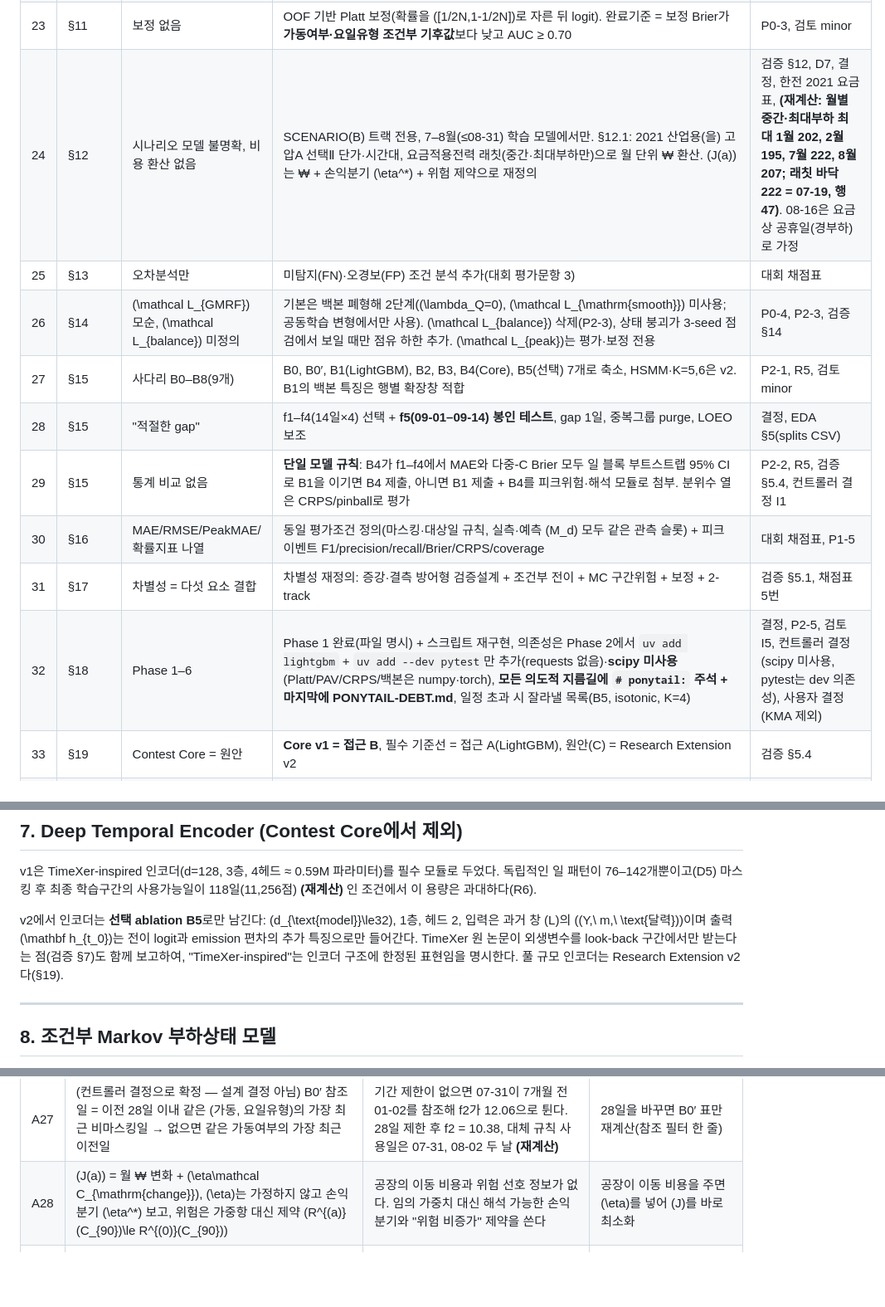
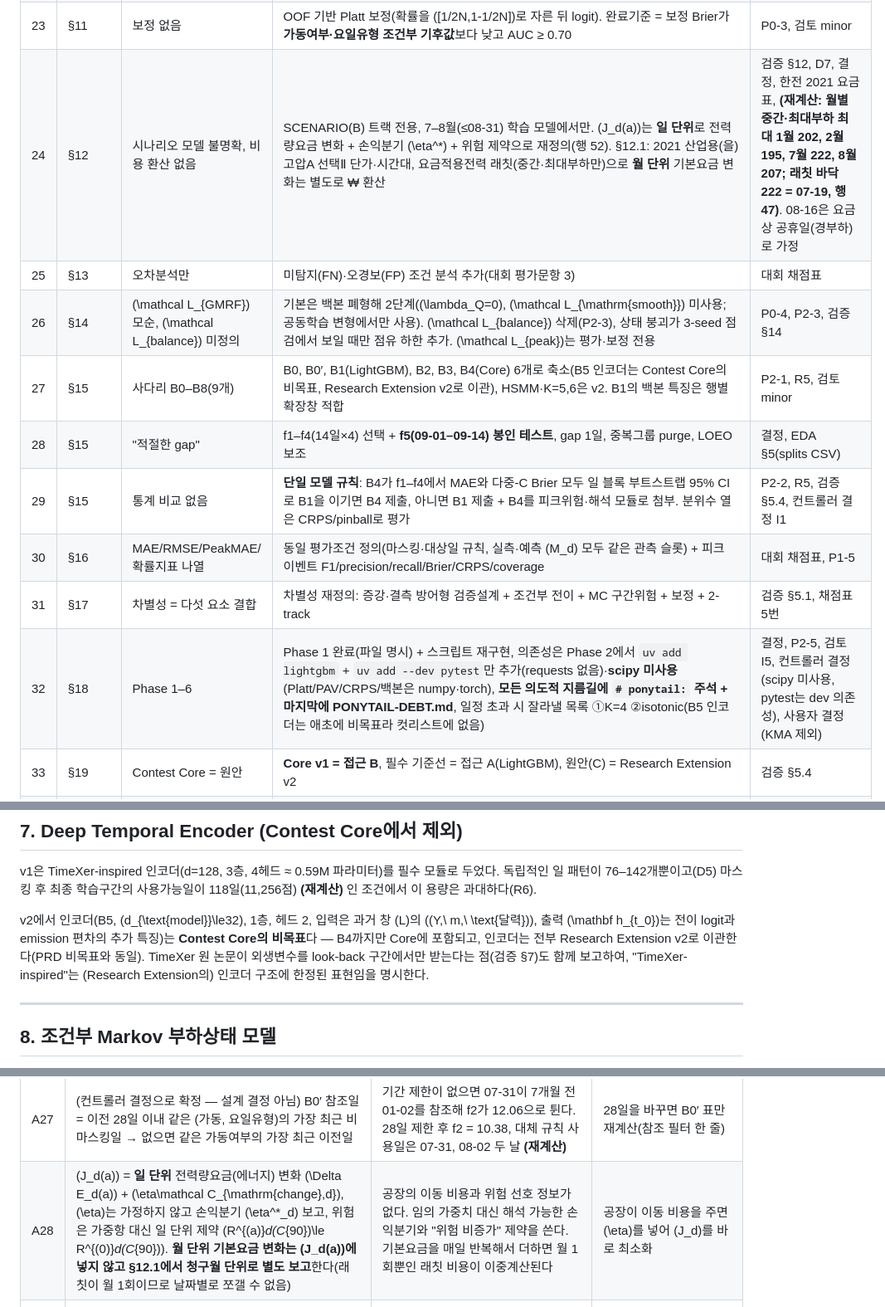
Before and after one commit to zongseung/manufacture, a Markdown page: document/KAMP_GMST_Power_project_proposal_v2.md, 3 parts joined by grey strips. Shown at 83% size. Drawn GitHub-style; blank space fills up the shorter version.

Commit message:
docs: reconcile B5 non-goal and daily J_d(a) wording

```diff
--- a/document/KAMP_GMST_Power_project_proposal_v2.md
+++ b/document/KAMP_GMST_Power_project_proposal_v2.md
@@ -41,15 +41,15 @@
 | 21 | §11 | 해석식 \(\pi\prod A_hB_h(C)\mathbf 1\) | **조상샘플링 MC 2,000경로**로 \(F_M\) 추정(마지막 관측 결측 시 \(e_0\)는 정상분포에서 추출), 해석식은 \(\phi=0\) ablation으로 격하 | P0-3, D18(0.897), EDA(0.944), **(재계산 0.909)** |
 | 22 | §4.5, §11 | 임계값 \(C\) 미정의 | \(C\) = **각 fold 학습구간** 가동일 일최대의 q50/q75/q90 (f1 181 / 189.5 / 198, 테스트 186.5 / 198 / 210.7), 대표 q90. fold별 사건 수 병기, f4 q90 사건 0 → 판별 지표는 합산으로만 | **(재계산)**, D14, 검증 §5.2 |
 | 23 | §11 | 보정 없음 | OOF 기반 Platt 보정(확률을 \([1/2N,1-1/2N]\)로 자른 뒤 logit). 완료기준 = 보정 Brier가 **가동여부·요일유형 조건부 기후값**보다 낮고 AUC ≥ 0.70 | P0-3, 검토 minor |
-| 24 | §12 | 시나리오 모델 불명확, 비용 환산 없음 | SCENARIO(B) 트랙 전용, 7–8월(≤08-31) 학습 모델에서만. §12.1: 2021 산업용(을) 고압A 선택Ⅱ 단가·시간대, 요금적용전력 래칫(중간·최대부하만)으로 월 단위 ₩ 환산. \(J(a)\)는 ₩ + 손익분기 \(\eta^\*\) + 위험 제약으로 재정의 | 검증 §12, D7, 결정, 한전 2021 요금표, **(재계산: 월별 중간·최대부하 최대 1월 202, 2월 195, 7월 222, 8월 207; 래칫 바닥 222 = 07-19, 행 47)**. 08-16은 요금상 공휴일(경부하)로 가정 |
+| 24 | §12 | 시나리오 모델 불명확, 비용 환산 없음 | SCENARIO(B) 트랙 전용, 7–8월(≤08-31) 학습 모델에서만. \(J_d(a)\)는 **일 단위**로 전력량요금 변화 + 손익분기 \(\eta^\*\) + 위험 제약으로 재정의(행 52). §12.1: 2021 산업용(을) 고압A 선택Ⅱ 단가·시간대, 요금적용전력 래칫(중간·최대부하만)으로 **월 단위** 기본요금 변화는 별도로 ₩ 환산 | 검증 §12, D7, 결정, 한전 2021 요금표, **(재계산: 월별 중간·최대부하 최대 1월 202, 2월 195, 7월 222, 8월 207; 래칫 바닥 222 = 07-19, 행 47)**. 08-16은 요금상 공휴일(경부하)로 가정 |
 | 25 | §13 | 오차분석만 | 미탐지(FN)·오경보(FP) 조건 분석 추가(대회 평가문항 3) | 대회 채점표 |
 | 26 | §14 | \(\mathcal L_{GMRF}\) 모순, \(\mathcal L_{balance}\) 미정의 | 기본은 백본 폐형해 2단계(\(\lambda_Q=0\), \(\mathcal L_{\mathrm{smooth}}\) 미사용; 공동학습 변형에서만 사용). \(\mathcal L_{balance}\) 삭제(P2-3), 상태 붕괴가 3-seed 점검에서 보일 때만 점유 하한 추가. \(\mathcal L_{peak}\)는 평가·보정 전용 | P0-4, P2-3, 검증 §14 |
-| 27 | §15 | 사다리 B0–B8(9개) | B0, B0′, B1(LightGBM), B2, B3, B4(Core), B5(선택) 7개로 축소, HSMM·K=5,6은 v2. B1의 백본 특징은 행별 확장창 적합 | P2-1, R5, 검토 minor |
+| 27 | §15 | 사다리 B0–B8(9개) | B0, B0′, B1(LightGBM), B2, B3, B4(Core) 6개로 축소(B5 인코더는 Contest Core의 비목표, Research Extension v2로 이관), HSMM·K=5,6은 v2. B1의 백본 특징은 행별 확장창 적합 | P2-1, R5, 검토 minor |
 | 28 | §15 | "적절한 gap" | f1–f4(14일×4) 선택 + **f5(09-01–09-14) 봉인 테스트**, gap 1일, 중복그룹 purge, LOEO 보조 | 결정, EDA §5(splits CSV) |
 | 29 | §15 | 통계 비교 없음 | **단일 모델 규칙**: B4가 f1–f4에서 MAE와 다중-C Brier 모두 일 블록 부트스트랩 95% CI로 B1을 이기면 B4 제출, 아니면 B1 제출 + B4를 피크위험·해석 모듈로 첨부. 분위수 열은 CRPS/pinball로 평가 | P2-2, R5, 검증 §5.4, 컨트롤러 결정 I1 |
 | 30 | §16 | MAE/RMSE/PeakMAE/확률지표 나열 | 동일 평가조건 정의(마스킹·대상일 규칙, 실측·예측 \(M_d\) 모두 같은 관측 슬롯) + 피크 이벤트 F1/precision/recall/Brier/CRPS/coverage | 대회 채점표, P1-5 |
 | 31 | §17 | 차별성 = 다섯 요소 결합 | 차별성 재정의: 증강·결측 방어형 검증설계 + 조건부 전이 + MC 구간위험 + 보정 + 2-track | 검증 §5.1, 채점표 5번 |
-| 32 | §18 | Phase 1–6 | Phase 1 완료(파일 명시) + 스크립트 재구현, 의존성은 Phase 2에서 `uv add lightgbm` + `uv add --dev pytest`만 추가(requests 없음)·**scipy 미사용**(Platt/PAV/CRPS/백본은 numpy·torch), **모든 의도적 지름길에 `# ponytail:` 주석 + 마지막에 PONYTAIL-DEBT.md**, 일정 초과 시 잘라낼 목록(B5, isotonic, K=4) | 결정, P2-5, 검토 I5, 컨트롤러 결정(scipy 미사용, pytest는 dev 의존성), 사용자 결정(KMA 제외) |
+| 32 | §18 | Phase 1–6 | Phase 1 완료(파일 명시) + 스크립트 재구현, 의존성은 Phase 2에서 `uv add lightgbm` + `uv add --dev pytest`만 추가(requests 없음)·**scipy 미사용**(Platt/PAV/CRPS/백본은 numpy·torch), **모든 의도적 지름길에 `# ponytail:` 주석 + 마지막에 PONYTAIL-DEBT.md**, 일정 초과 시 잘라낼 목록 ①K=4 ②isotonic(B5 인코더는 애초에 비목표라 컷리스트에 없음) | 결정, P2-5, 검토 I5, 컨트롤러 결정(scipy 미사용, pytest는 dev 의존성), 사용자 결정(KMA 제외) |
 | 33 | §19 | Contest Core = 원안 | **Core v1 = 접근 B**, 필수 기준선 = 접근 A(LightGBM), 원안(C) = Research Extension v2 | 검증 §5.4 |
 | 34 | §20 | 산출물 10개 | 대회 제출물(보고서 PDF, 소스 zip+requirements+README+테스트 예측파일, 발표자료) + 평가 마스크 파일 + (B1 제출 시) B4 모듈 파일 | 대회 공고, I1 |
 | 35 | 신설 | — | "보고서 장 매핑" 표, "설계 결정" 목록(부록 A), "재계산 수치" 목록(부록 B) | 결정, 본 과업 요구 |
@@ -403,7 +403,7 @@ w_t=2^{-\Delta_t/h}
 
 v1은 TimeXer-inspired 인코더(d=128, 3층, 4헤드 ≈ 0.59M 파라미터)를 필수 모듈로 두었다. 독립적인 일 패턴이 76–142개뿐이고(D5) 마스킹 후 최종 학습구간의 사용가능일이 118일(11,256점) **(재계산)** 인 조건에서 이 용량은 과대하다(R6).
 
-v2에서 인코더는 **선택 ablation B5**로만 남긴다: \(d_{\text{model}}\le32\), 1층, 헤드 2, 입력은 과거 창 \(L\)의 \((Y,\ m,\ \text{달력})\)이며 출력 \(\mathbf h_{t_0}\)는 전이 logit과 emission 편차의 추가 특징으로만 들어간다. TimeXer 원 논문이 외생변수를 look-back 구간에서만 받는다는 점(검증 §7)도 함께 보고하여, "TimeXer-inspired"는 인코더 구조에 한정된 표현임을 명시한다. 풀 규모 인코더는 Research Extension v2다(§19).
+v2에서 인코더(B5, \(d_{\text{model}}\le32\), 1층, 헤드 2, 입력은 과거 창 \(L\)의 \((Y,\ m,\ \text{달력})\), 출력 \(\mathbf h_{t_0}\)는 전이 logit과 emission 편차의 추가 특징)는 **Contest Core의 비목표**다 — B4까지만 Core에 포함되고, 인코더는 전부 Research Extension v2로 이관한다(PRD 비목표와 동일). TimeXer 원 논문이 외생변수를 look-back 구간에서만 받는다는 점(검증 §7)도 함께 보고하여, "TimeXer-inspired"는 (Research Extension의) 인코더 구조에 한정된 표현임을 명시한다.
 
 ---
 
@@ -1132,7 +1132,7 @@ v2는 여기에 하나를 더한다. **"이 데이터에서 그 숫자를 믿어
 | A25 | 상태 = 백본 대비 **편차 상태**(\(\mu_{t,k}=m_t+\delta_{k,\mathrm{op}}\)), 절대 수준 상태 아님 | 원 수준 3봉은 백본이 대부분 설명(R² 0.923). 남는 구조는 셀 내부 레짐(가동 평일 00–06시 <60 22.2% / 60–130 77.6%, 19–23시 ≥130 24.9%) **(재계산)** | 편차 상태가 해석되지 않으면 \(\mu_{t,k}=\alpha_k\)(절대 수준) + 전이에 시각 구조를 모두 싣는 형태로 교체. emission 평균 정의 한 줄과 §13 해석 문구 변경 |
 | A26 | 피크위험 판별력 기준 = 날짜 간 AUC ≥ 0.70 **그리고** 조건부 기후값 대비 BSS > 0 (f1–f4 합산) | 0.70은 통상 "쓸 만한 판별력"의 하한이다. q90 사건 13개·비사건 38개에서 AUC 표준오차가 대략 0.08이라 0.5보다 약 2 표준오차 위다. 컨트롤러 모의실험처럼 매일 같은 확률을 내는 모델을 걸러낸다 | 기준을 낮추면 판별력 없는 위험열이 제출될 수 있음. 높이면 B4 위험열이 거의 항상 B1으로 대체됨 |
 | A27 | (컨트롤러 결정으로 확정 — 설계 결정 아님) B0′ 참조일 = 이전 28일 이내 같은 (가동, 요일유형)의 가장 최근 비마스킹일 → 없으면 같은 가동여부의 가장 최근 이전일 | 기간 제한이 없으면 07-31이 7개월 전 01-02를 참조해 f2가 12.06으로 튄다. 28일 제한 후 f2 = 10.38, 대체 규칙 사용일은 07-31, 08-02 두 날 **(재계산)** | 28일을 바꾸면 B0′ 표만 재계산(참조 필터 한 줄) |
-| A28 | \(J(a)\) = 월 ₩ 변화 + \(\eta\mathcal C_{\mathrm{change}}\), \(\eta\)는 가정하지 않고 손익분기 \(\eta^\*\) 보고, 위험은 가중항 대신 제약 \(R^{(a)}(C_{90})\le R^{(0)}(C_{90})\) | 공장의 이동 비용과 위험 선호 정보가 없다. 임의 가중치 대신 해석 가능한 손익분기와 "위험 비증가" 제약을 쓴다 | 공장이 이동 비용을 주면 \(\eta\)를 넣어 \(J\)를 바로 최소화 |
+| A28 | \(J_d(a)\) = **일 단위** 전력량요금(에너지) 변화 \(\Delta E_d(a)\) + \(\eta\mathcal C_{\mathrm{change},d}\), \(\eta\)는 가정하지 않고 손익분기 \(\eta^\*_d\) 보고, 위험은 가중항 대신 일 단위 제약 \(R^{(a)}_d(C_{90})\le R^{(0)}_d(C_{90})\). **월 단위 기본요금 변화는 \(J_d(a)\)에 넣지 않고 §12.1에서 청구월 단위로 별도 보고**한다(래칫이 월 1회이므로 날짜별로 쪼갤 수 없음) | 공장의 이동 비용과 위험 선호 정보가 없다. 임의 가중치 대신 해석 가능한 손익분기와 "위험 비증가" 제약을 쓴다. 기본요금을 매일 반복해서 더하면 월 1회뿐인 래칫 비용이 이중계산된다 | 공장이 이동 비용을 주면 \(\eta\)를 넣어 \(J_d\)를 바로 최소화 |
 | A29 | 요금적용전력 = 경로별 월 최대(중간·최대부하 슬롯, 일요일·공휴일 제외)와 기록 바닥(시나리오 월까지의 전체 관측 이력; 7–9월은 07-19의 222, 컨트롤러 결정)의 최댓값의 기댓값, 날짜 간 경로는 독립 짝짓기 | 기본요금은 월·래칫 단위라 일 단위 \(F_M\)을 월 최대로 올려야 한다. 날짜 간 상관은 모델에 없으므로 독립 짝짓기가 최소 구현(`# ponytail:` 표기) | 날짜 간 상관이 크면 월 최대 분포가 과대 분산 → 일 단위 랜덤효과(§11.5)를 넣은 경로로 교체 |
 | A30 | 일 단위 랜덤효과 ablation: \(u_d\sim\mathcal N(0,\sigma_u^2)\)를 경로마다 하루 1회 추출해 96슬롯에 공유, \(\sigma_u\) 초기값 = 학습일 일평균 잔차 sd, 슬롯 잡음과 함께 재추정 | 경로 최대값 팽창(§11.5)은 슬롯 잡음 누적 때문이므로 변동을 날짜 단위로 옮긴다 | 판별력이 여전히 없으면 피크위험 열을 B1 분류기에 맡긴다(§11.5 3단계) |
 | A31 | 3-seed 안정성 허용치: 점유율 차 < 0.05, \(\delta_{k,\mathrm{op}}\) 차 < 5, §13.4 결론 동일 | \(\delta\)의 척도(가동 잔차 sd 약 20)에 비해 5는 1/4 수준이라 "같은 상태"로 볼 수 있는 범위 | 허용치를 넘으면 상태 해석을 보고서에서 "seed 의존"으로 표기 |
```
Also changed, not shown: other parts of document/KAMP_GMST_Power_project_proposal_v2.md (+1 -1 lines), tasks/prd-kamp-power-forecast.md (+1 -1 lines).
